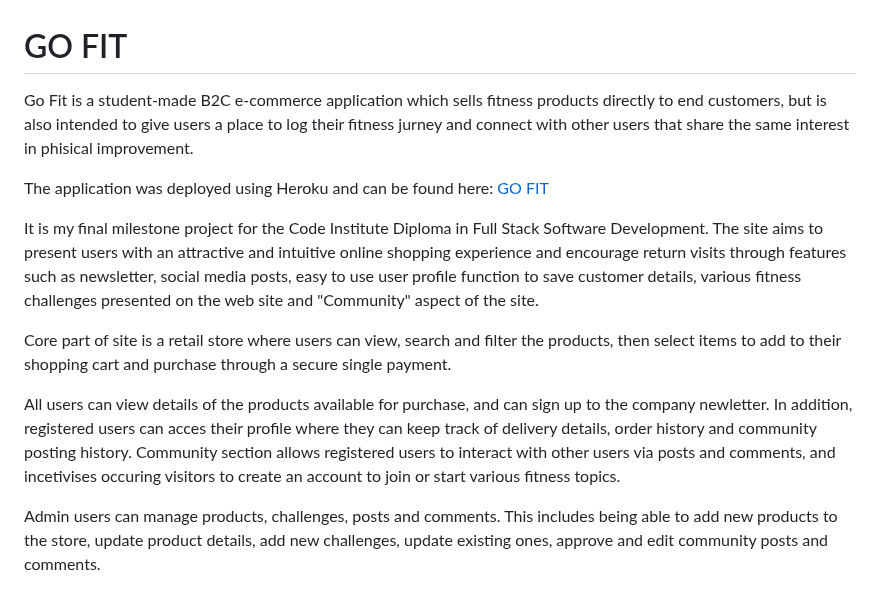
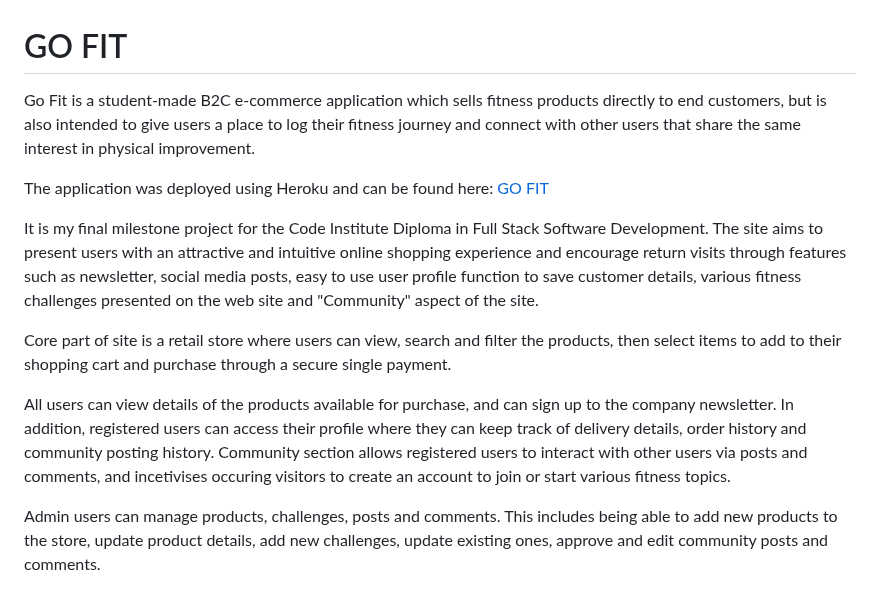
Before and after one commit to staman1702/go-fit, a Markdown page: README.md, the part around the change. Rendered like a GitHub page.

Commit message:
Updated readme.md 3

```diff
--- a/README.md
+++ b/README.md
@@ -1,6 +1,6 @@
 # GO FIT
 
-Go Fit is a student-made B2C e-commerce application which sells fitness products directly to end customers, but is also intended to give users a place to log their fitness jurney and connect with other users that share the same interest in phisical improvement.
+Go Fit is a student-made B2C e-commerce application which sells fitness products directly to end customers, but is also intended to give users a place to log their fitness journey and connect with other users that share the same interest in physical improvement.
 
 The application was deployed using Heroku and can be found here: [GO FIT](https://go-fit-493a972aae08.herokuapp.com/)
 
@@ -8,7 +8,7 @@ It is my final milestone project for the Code Institute Diploma in Full Stack So
 
 Core part of site is a retail store where users can view, search and filter the products, then select items to add to their shopping cart and purchase through a secure single payment.
 
-All users can view details of the products available for purchase, and can sign up to the company newletter. In addition, registered users can acces their profile where they can keep track of delivery details, order history and community posting history. Community section allows registered users to interact with other users via posts and comments, and incetivises occuring visitors to create an account to join or start various fitness topics.
+All users can view details of the products available for purchase, and can sign up to the company newsletter. In addition, registered users can access their profile where they can keep track of delivery details, order history and community posting history. Community section allows registered users to interact with other users via posts and comments, and incetivises occuring visitors to create an account to join or start various fitness topics.
 
 Admin users can manage products, challenges, posts and comments. This includes being able to add new products to the store, update product details, add new challenges, update existing ones, approve and edit community posts and comments.
 
```
